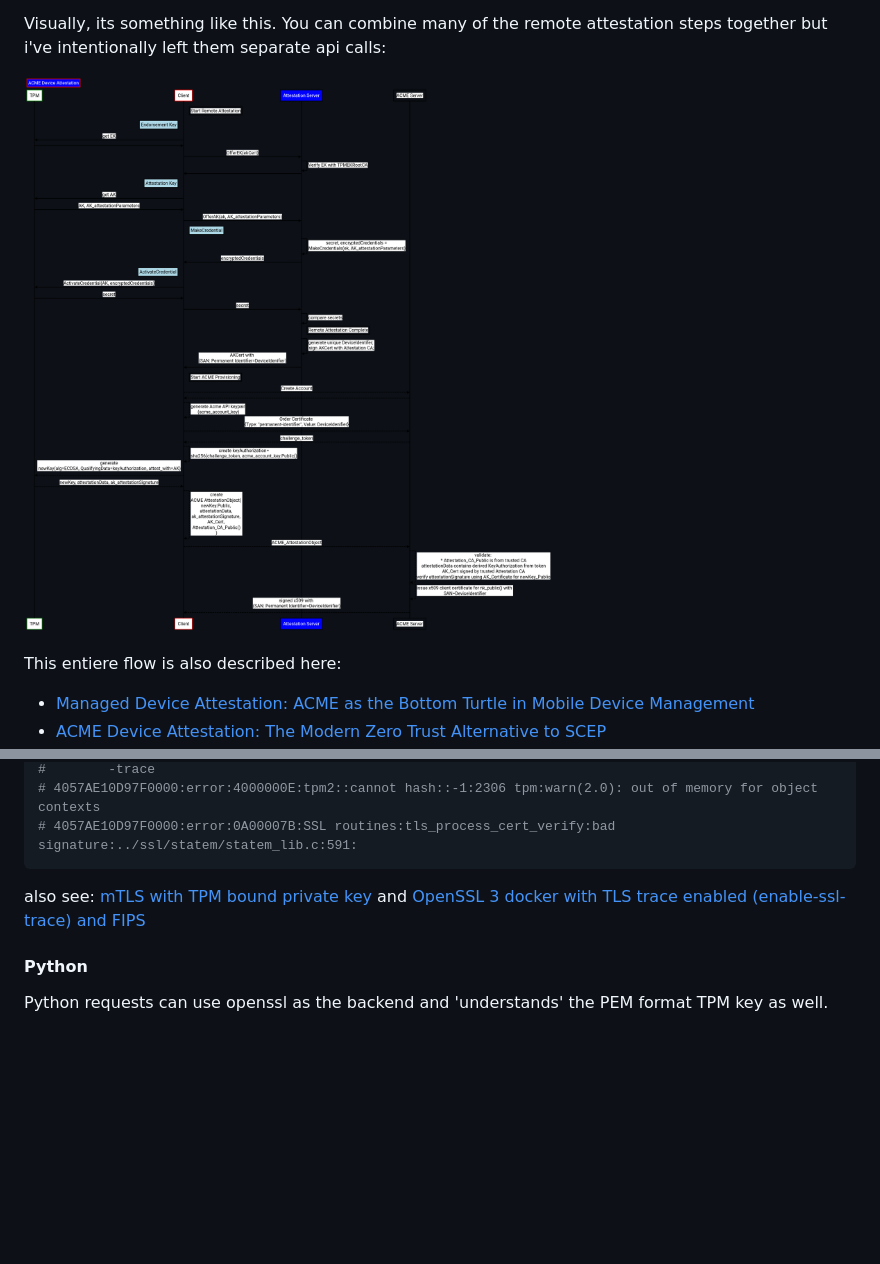
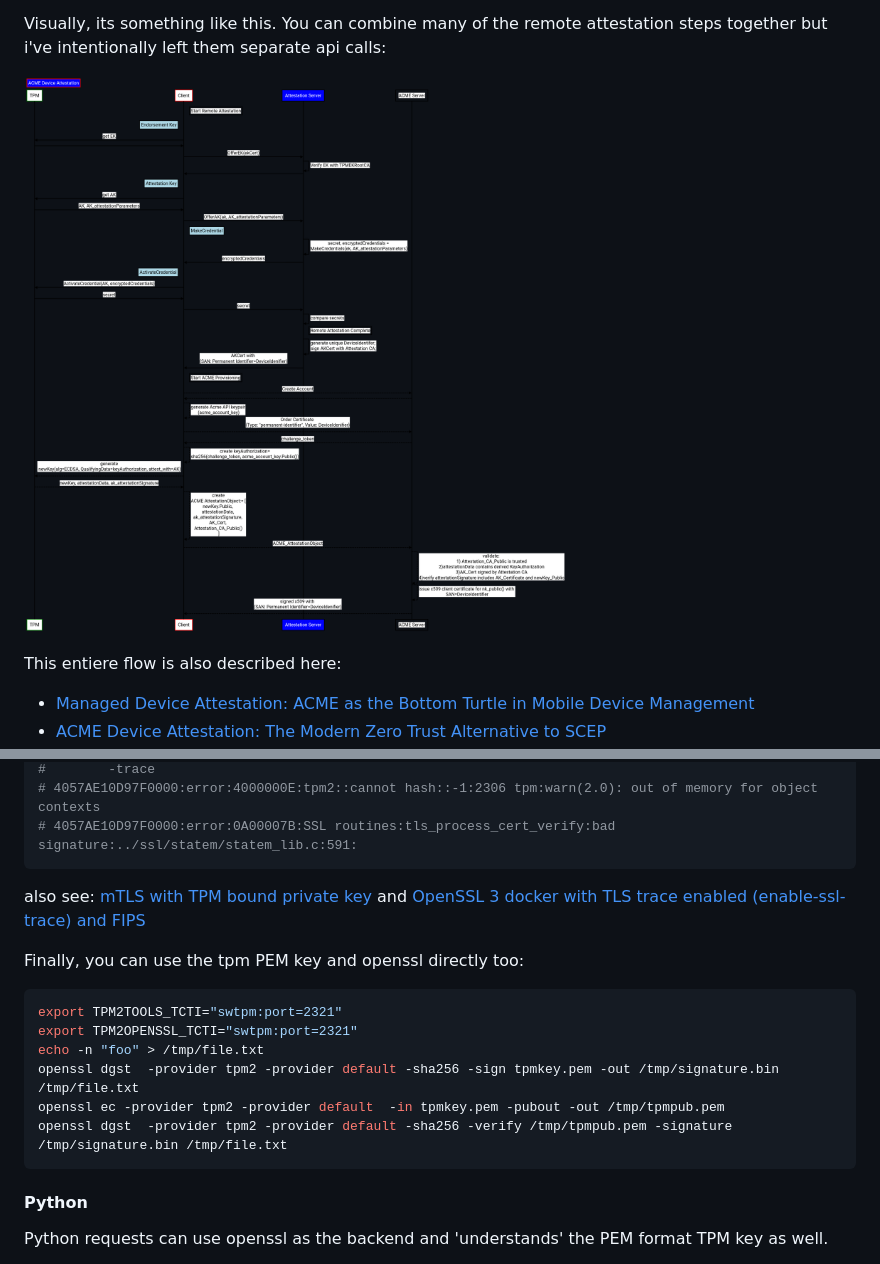
Before and after one commit to salrashid123/device-attest-01, a Markdown page: README.md, 2 parts joined by grey strips. Rendered like a GitHub page; pictures changed too: images/da_flow.png; blank space fills up the shorter version.

````diff
--- a/README.md
+++ b/README.md
@@ -797,9 +797,19 @@ Note that while i'd like to use `openssl s_client` in my tests instead of c clie
 # 4057AE10D97F0000:error:0A00007B:SSL routines:tls_process_cert_verify:bad signature:../ssl/statem/statem_lib.c:591:
 ```
 
+also see: [mTLS with TPM bound private key](https://github.com/salrashid123/go_tpm_https_embed#appendix) and [OpenSSL 3 docker with TLS trace enabled (enable-ssl-trace) and FIPS](https://github.com/salrashid123/openssl_trace)
 
+Finally, you can use the tpm PEM key and openssl directly too:
 
-also see: [mTLS with TPM bound private key](https://github.com/salrashid123/go_tpm_https_embed#appendix) and [OpenSSL 3 docker with TLS trace enabled (enable-ssl-trace) and FIPS](https://github.com/salrashid123/openssl_trace)
+```bash
+export TPM2TOOLS_TCTI="swtpm:port=2321"
+export TPM2OPENSSL_TCTI="swtpm:port=2321"
+echo -n "foo" > /tmp/file.txt
+openssl dgst  -provider tpm2 -provider default -sha256 -sign tpmkey.pem -out /tmp/signature.bin /tmp/file.txt
+openssl ec -provider tpm2 -provider default  -in tpmkey.pem -pubout -out /tmp/tpmpub.pem
+openssl dgst  -provider tpm2 -provider default -sha256 -verify /tmp/tpmpub.pem -signature /tmp/signature.bin /tmp/file.txt
+```
+
 
 #### Python
 
````
Also changed, not shown: 1 other file.
